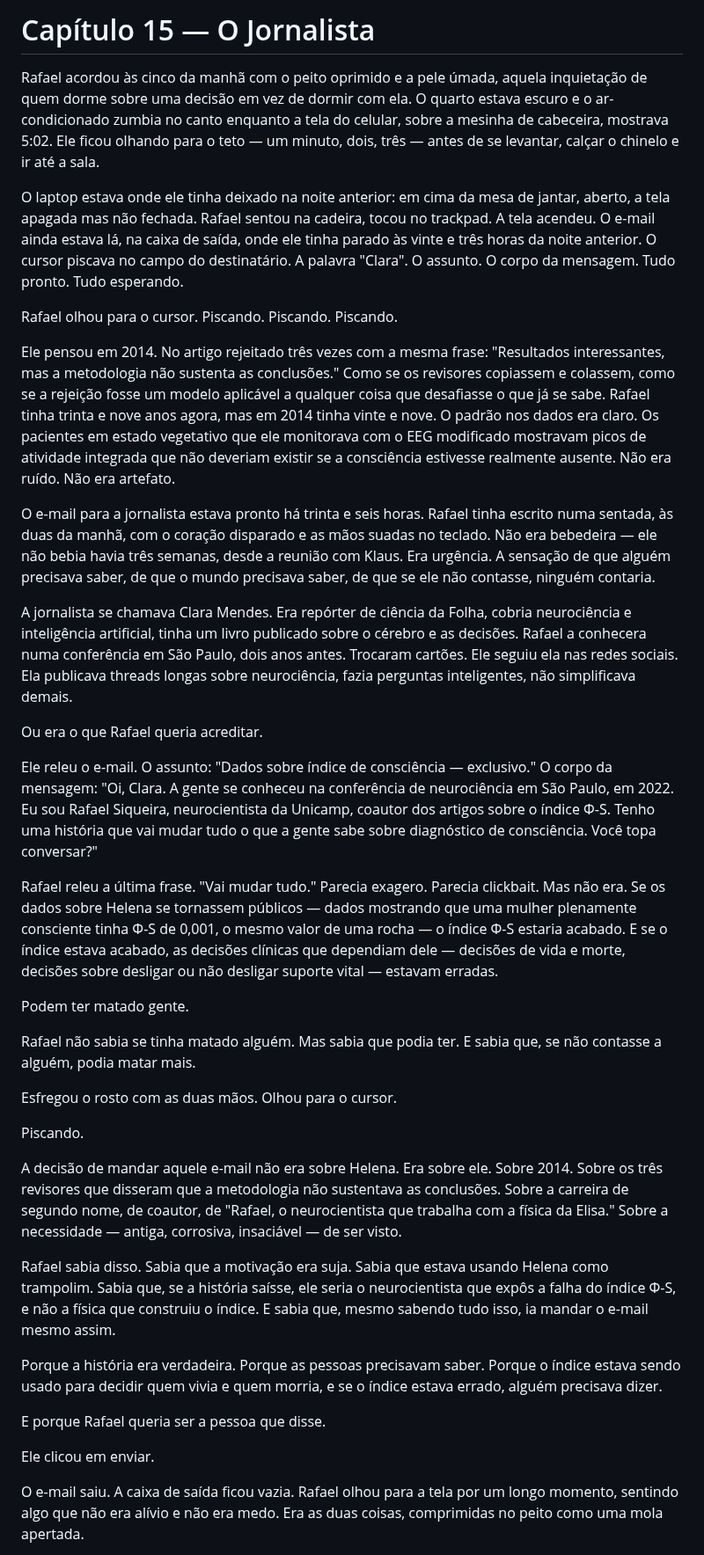
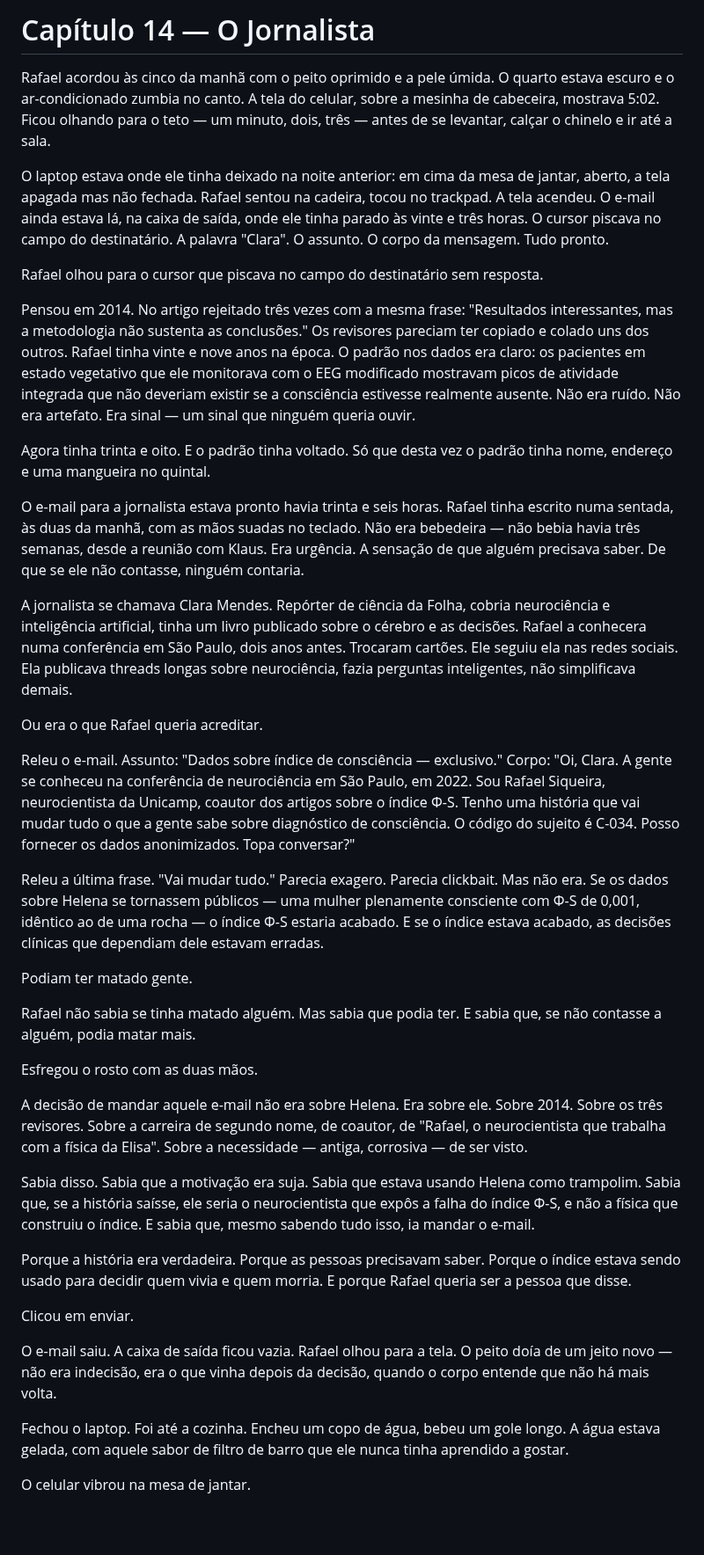
Before and after one commit to aleemerich/autobook, a Markdown page: chapters/ch_14.md, the part around one of its changes. Shown at 88% size. Drawn GitHub-style; blank space fills up the shorter version.

```diff
--- a/chapters/ch_14.md
+++ b/chapters/ch_14.md
@@ -1,40 +1,42 @@
-# Capítulo 15 — O Jornalista
+# Capítulo 14 — O Jornalista
 
-Rafael acordou às cinco da manhã com o peito oprimido e a pele úmada, aquela inquietação de quem dorme sobre uma decisão em vez de dormir com ela. O quarto estava escuro e o ar-condicionado zumbia no canto enquanto a tela do celular, sobre a mesinha de cabeceira, mostrava 5:02. Ele ficou olhando para o teto — um minuto, dois, três — antes de se levantar, calçar o chinelo e ir até a sala.
+Rafael acordou às cinco da manhã com o peito oprimido e a pele úmida. O quarto estava escuro e o ar-condicionado zumbia no canto. A tela do celular, sobre a mesinha de cabeceira, mostrava 5:02. Ficou olhando para o teto — um minuto, dois, três — antes de se levantar, calçar o chinelo e ir até a sala.
 
-O laptop estava onde ele tinha deixado na noite anterior: em cima da mesa de jantar, aberto, a tela apagada mas não fechada. Rafael sentou na cadeira, tocou no trackpad. A tela acendeu. O e-mail ainda estava lá, na caixa de saída, onde ele tinha parado às vinte e três horas da noite anterior. O cursor piscava no campo do destinatário. A palavra "Clara". O assunto. O corpo da mensagem. Tudo pronto. Tudo esperando.
+O laptop estava onde ele tinha deixado na noite anterior: em cima da mesa de jantar, aberto, a tela apagada mas não fechada. Rafael sentou na cadeira, tocou no trackpad. A tela acendeu. O e-mail ainda estava lá, na caixa de saída, onde ele tinha parado às vinte e três horas. O cursor piscava no campo do destinatário. A palavra "Clara". O assunto. O corpo da mensagem. Tudo pronto.
 
-Rafael olhou para o cursor. Piscando. Piscando. Piscando.
+Rafael olhou para o cursor que piscava no campo do destinatário sem resposta.
 
-Ele pensou em 2014. No artigo rejeitado três vezes com a mesma frase: "Resultados interessantes, mas a metodologia não sustenta as conclusões." Como se os revisores copiassem e colassem, como se a rejeição fosse um modelo aplicável a qualquer coisa que desafiasse o que já se sabe. Rafael tinha trinta e nove anos agora, mas em 2014 tinha vinte e nove. O padrão nos dados era claro. Os pacientes em estado vegetativo que ele monitorava com o EEG modificado mostravam picos de atividade integrada que não deveriam existir se a consciência estivesse realmente ausente. Não era ruído. Não era artefato.
+Pensou em 2014. No artigo rejeitado três vezes com a mesma frase: "Resultados interessantes, mas a metodologia não sustenta as conclusões." Os revisores pareciam ter copiado e colado uns dos outros. Rafael tinha vinte e nove anos na época. O padrão nos dados era claro: os pacientes em estado vegetativo que ele monitorava com o EEG modificado mostravam picos de atividade integrada que não deveriam existir se a consciência estivesse realmente ausente. Não era ruído. Não era artefato. Era sinal — um sinal que ninguém queria ouvir.
 
-O e-mail para a jornalista estava pronto há trinta e seis horas. Rafael tinha escrito numa sentada, às duas da manhã, com o coração disparado e as mãos suadas no teclado. Não era bebedeira — ele não bebia havia três semanas, desde a reunião com Klaus. Era urgência. A sensação de que alguém precisava saber, de que o mundo precisava saber, de que se ele não contasse, ninguém contaria.
+Agora tinha trinta e oito. E o padrão tinha voltado. Só que desta vez o padrão tinha nome, endereço e uma mangueira no quintal.
 
-A jornalista se chamava Clara Mendes. Era repórter de ciência da Folha, cobria neurociência e inteligência artificial, tinha um livro publicado sobre o cérebro e as decisões. Rafael a conhecera numa conferência em São Paulo, dois anos antes. Trocaram cartões. Ele seguiu ela nas redes sociais. Ela publicava threads longas sobre neurociência, fazia perguntas inteligentes, não simplificava demais.
+O e-mail para a jornalista estava pronto havia trinta e seis horas. Rafael tinha escrito numa sentada, às duas da manhã, com as mãos suadas no teclado. Não era bebedeira — não bebia havia três semanas, desde a reunião com Klaus. Era urgência. A sensação de que alguém precisava saber. De que se ele não contasse, ninguém contaria.
+
+A jornalista se chamava Clara Mendes. Repórter de ciência da Folha, cobria neurociência e inteligência artificial, tinha um livro publicado sobre o cérebro e as decisões. Rafael a conhecera numa conferência em São Paulo, dois anos antes. Trocaram cartões. Ele seguiu ela nas redes sociais. Ela publicava threads longas sobre neurociência, fazia perguntas inteligentes, não simplificava demais.
 
 Ou era o que Rafael queria acreditar.
 
-Ele releu o e-mail. O assunto: "Dados sobre índice de consciência — exclusivo." O corpo da mensagem: "Oi, Clara. A gente se conheceu na conferência de neurociência em São Paulo, em 2022. Eu sou Rafael Siqueira, neurocientista da Unicamp, coautor dos artigos sobre o índice Φ-S. Tenho uma história que vai mudar tudo o que a gente sabe sobre diagnóstico de consciência. Você topa conversar?"
+Releu o e-mail. Assunto: "Dados sobre índice de consciência — exclusivo." Corpo: "Oi, Clara. A gente se conheceu na conferência de neurociência em São Paulo, em 2022. Sou Rafael Siqueira, neurocientista da Unicamp, coautor dos artigos sobre o índice Φ-S. Tenho uma história que vai mudar tudo o que a gente sabe sobre diagnóstico de consciência. O código do sujeito é C-034. Posso fornecer os dados anonimizados. Topa conversar?"
 
-Rafael releu a última frase. "Vai mudar tudo." Parecia exagero. Parecia clickbait. Mas não era. Se os dados sobre Helena se tornassem públicos — dados mostrando que uma mulher plenamente consciente tinha Φ-S de 0,001, o mesmo valor de uma rocha — o índice Φ-S estaria acabado. E se o índice estava acabado, as decisões clínicas que dependiam dele — decisões de vida e morte, decisões sobre desligar ou não desligar suporte vital — estavam erradas.
+Releu a última frase. "Vai mudar tudo." Parecia exagero. Parecia clickbait. Mas não era. Se os dados sobre Helena se tornassem públicos — uma mulher plenamente consciente com Φ-S de 0,001, idêntico ao de uma rocha — o índice Φ-S estaria acabado. E se o índice estava acabado, as decisões clínicas que dependiam dele estavam erradas.
 
-Podem ter matado gente.
+Podiam ter matado gente.
 
 Rafael não sabia se tinha matado alguém. Mas sabia que podia ter. E sabia que, se não contasse a alguém, podia matar mais.
 
-Esfregou o rosto com as duas mãos. Olhou para o cursor.
+Esfregou o rosto com as duas mãos.
 
-Piscando.
+A decisão de mandar aquele e-mail não era sobre Helena. Era sobre ele. Sobre 2014. Sobre os três revisores. Sobre a carreira de segundo nome, de coautor, de "Rafael, o neurocientista que trabalha com a física da Elisa". Sobre a necessidade — antiga, corrosiva — de ser visto.
 
-A decisão de mandar aquele e-mail não era sobre Helena. Era sobre ele. Sobre 2014. Sobre os três revisores que disseram que a metodologia não sustentava as conclusões. Sobre a carreira de segundo nome, de coautor, de "Rafael, o neurocientista que trabalha com a física da Elisa." Sobre a necessidade — antiga, corrosiva, insaciável — de ser visto.
+Sabia disso. Sabia que a motivação era suja. Sabia que estava usando Helena como trampolim. Sabia que, se a história saísse, ele seria o neurocientista que expôs a falha do índice Φ-S, e não a física que construiu o índice. E sabia que, mesmo sabendo tudo isso, ia mandar o e-mail.
 
-Rafael sabia disso. Sabia que a motivação era suja. Sabia que estava usando Helena como trampolim. Sabia que, se a história saísse, ele seria o neurocientista que expôs a falha do índice Φ-S, e não a física que construiu o índice. E sabia que, mesmo sabendo tudo isso, ia mandar o e-mail mesmo assim.
+Porque a história era verdadeira. Porque as pessoas precisavam saber. Porque o índice estava sendo usado para decidir quem vivia e quem morria. E porque Rafael queria ser a pessoa que disse.
 
-Porque a história era verdadeira. Porque as pessoas precisavam saber. Porque o índice estava sendo usado para decidir quem vivia e quem morria, e se o índice estava errado, alguém precisava dizer.
+Clicou em enviar.
 
-E porque Rafael queria ser a pessoa que disse.
+O e-mail saiu. A caixa de saída ficou vazia. Rafael olhou para a tela. O peito doía de um jeito novo — não era indecisão, era o que vinha depois da decisão, quando o corpo entende que não há mais volta.
 
-Ele clicou em enviar.
+Fechou o laptop. Foi até a cozinha. Encheu um copo de água, bebeu um gole longo. A água estava gelada, com aquele sabor de filtro de barro que ele nunca tinha aprendido a gostar.
 
-O e-mail saiu. A caixa de saída ficou vazia. Rafael olhou para a tela por um longo momento, sentindo algo que não era alívio e não era medo. Era as duas coisas, comprimidas no peito como uma mola apertada.
+O celular vibrou na mesa de jantar.
 
```
Also changed, not shown: other parts of chapters/ch_14.md (+209 -107 lines).
